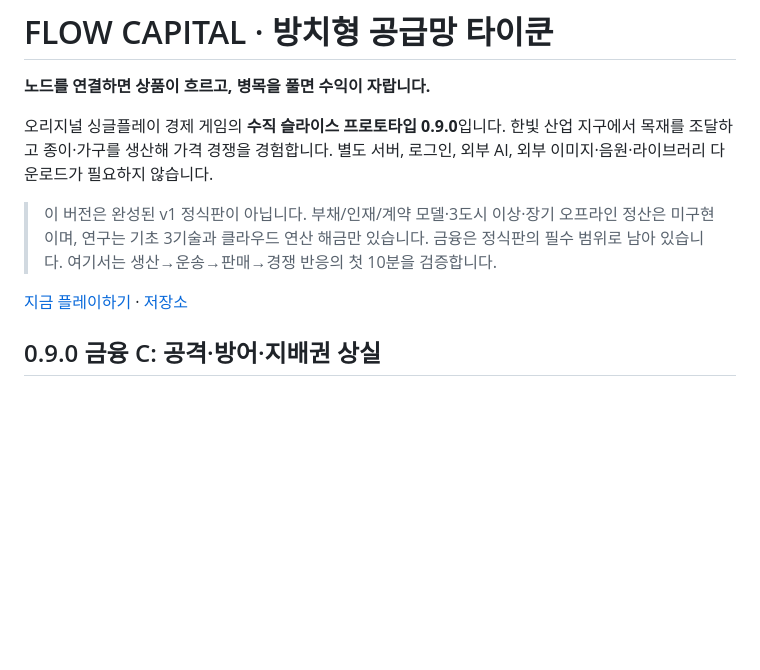
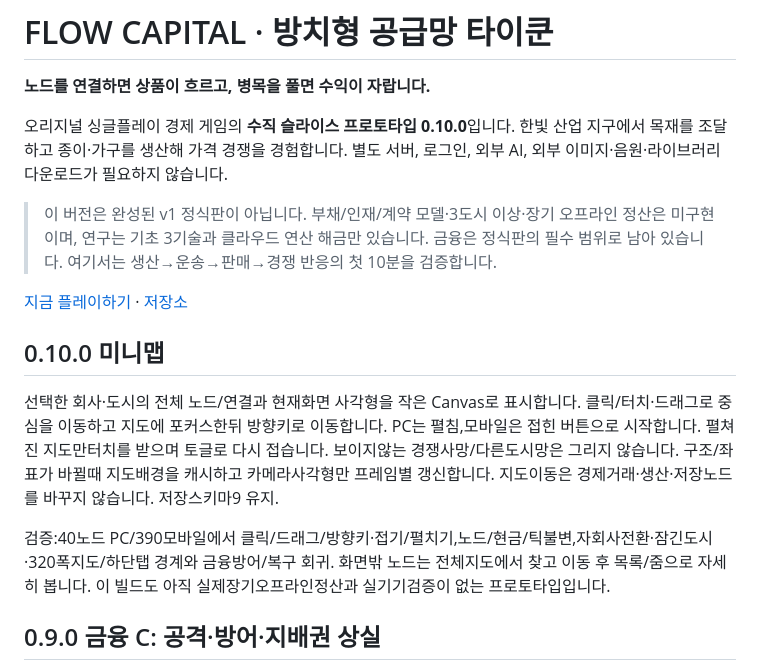
Before and after one commit to sigco3111/supply-chain-tycoon, a Markdown page: README.md, the part around the change. GitHub-like rendering; blank space fills up the shorter version.

Commit message:
Update README for version 0.10.0 and mini-map feature
Updated version number from 0.9.0 to 0.10.0 and added mini-map feature details.

```diff
--- a/README.md
+++ b/README.md
@@ -2,11 +2,17 @@
 
 **노드를 연결하면 상품이 흐르고, 병목을 풀면 수익이 자랍니다.**
 
-오리지널 싱글플레이 경제 게임의 **수직 슬라이스 프로토타입 0.9.0**입니다. 한빛 산업 지구에서 목재를 조달하고 종이·가구를 생산해 가격 경쟁을 경험합니다. 별도 서버, 로그인, 외부 AI, 외부 이미지·음원·라이브러리 다운로드가 필요하지 않습니다.
+오리지널 싱글플레이 경제 게임의 **수직 슬라이스 프로토타입 0.10.0**입니다. 한빛 산업 지구에서 목재를 조달하고 종이·가구를 생산해 가격 경쟁을 경험합니다. 별도 서버, 로그인, 외부 AI, 외부 이미지·음원·라이브러리 다운로드가 필요하지 않습니다.
 
 > 이 버전은 완성된 v1 정식판이 아닙니다. 부채/인재/계약 모델·3도시 이상·장기 오프라인 정산은 미구현이며, 연구는 기초 3기술과 클라우드 연산 해금만 있습니다. 금융은 정식판의 필수 범위로 남아 있습니다. 여기서는 생산→운송→판매→경쟁 반응의 첫 10분을 검증합니다.
 
 [지금 플레이하기](https://sigco3111.github.io/supply-chain-tycoon/) · [저장소](https://github.com/sigco3111/supply-chain-tycoon)
+
+## 0.10.0 미니맵
+
+선택한 회사·도시의 전체 노드/연결과 현재화면 사각형을 작은 Canvas로 표시합니다. 클릭/터치·드래그로 중심을 이동하고 지도에 포커스한뒤 방향키로 이동합니다. PC는 펼침,모바일은 접힌 버튼으로 시작합니다. 펼쳐진 지도만터치를 받으며 토글로 다시 접습니다. 보이지않는 경쟁사망/다른도시망은 그리지 않습니다. 구조/좌표가 바뀔때 지도배경을 캐시하고 카메라사각형만 프레임별 갱신합니다. 지도이동은 경제거래·생산·저장노드를 바꾸지 않습니다. 저장스키마9 유지.
+
+검증:40노드 PC/390모바일에서 클릭/드래그/방향키·접기/펼치기,노드/현금/틱불변,자회사전환·잠긴도시·320폭지도/하단탭 경계와 금융방어/복구 회귀. 화면밖 노드는 전체지도에서 찾고 이동 후 목록/줌으로 자세히 봅니다. 이 빌드도 아직 실제장기오프라인정산과 실기기검증이 없는 프로토타입입니다.
 
 ## 0.9.0 금융 C: 공격·방어·지배권 상실
 
```
